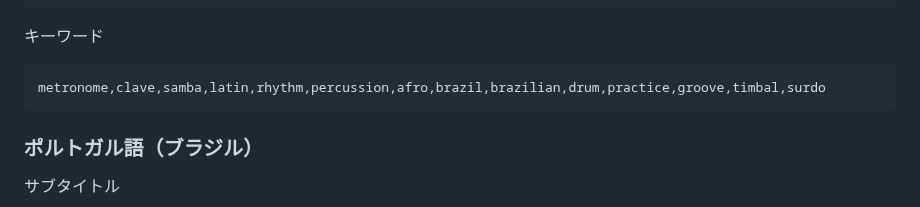
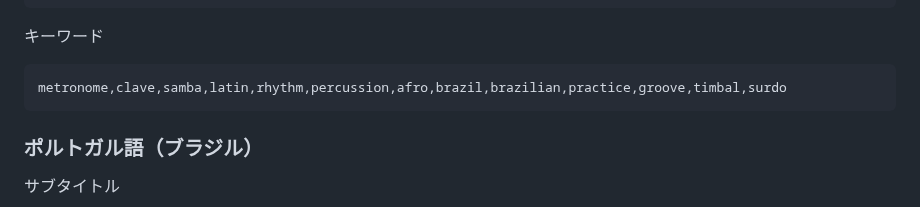
Before and after one commit to hy-tanebi/Claves, a Markdown page: docs/store-listing.md, the part around the change. GitHub-like rendering.

Commit message:
docs(release): 英語キーワードを100文字に収める
Co-Authored-By: Claude Opus 5 <noreply@anthropic.com>
Claude-Session: https://claude.ai/code/session_01RvsikjvaH7145S5dGbsZgP

````diff
--- a/docs/store-listing.md
+++ b/docs/store-listing.md
@@ -86,7 +86,7 @@ Made especially for people practicing Afro-Brazilian rhythms. I hope you'll take
 キーワード
 
 ```
-metronome,clave,samba,latin,rhythm,percussion,afro,brazil,brazilian,drum,practice,groove,timbal,surdo
+metronome,clave,samba,latin,rhythm,percussion,afro,brazil,brazilian,practice,groove,timbal,surdo
 ```
 
 ### ポルトガル語（ブラジル）
````
